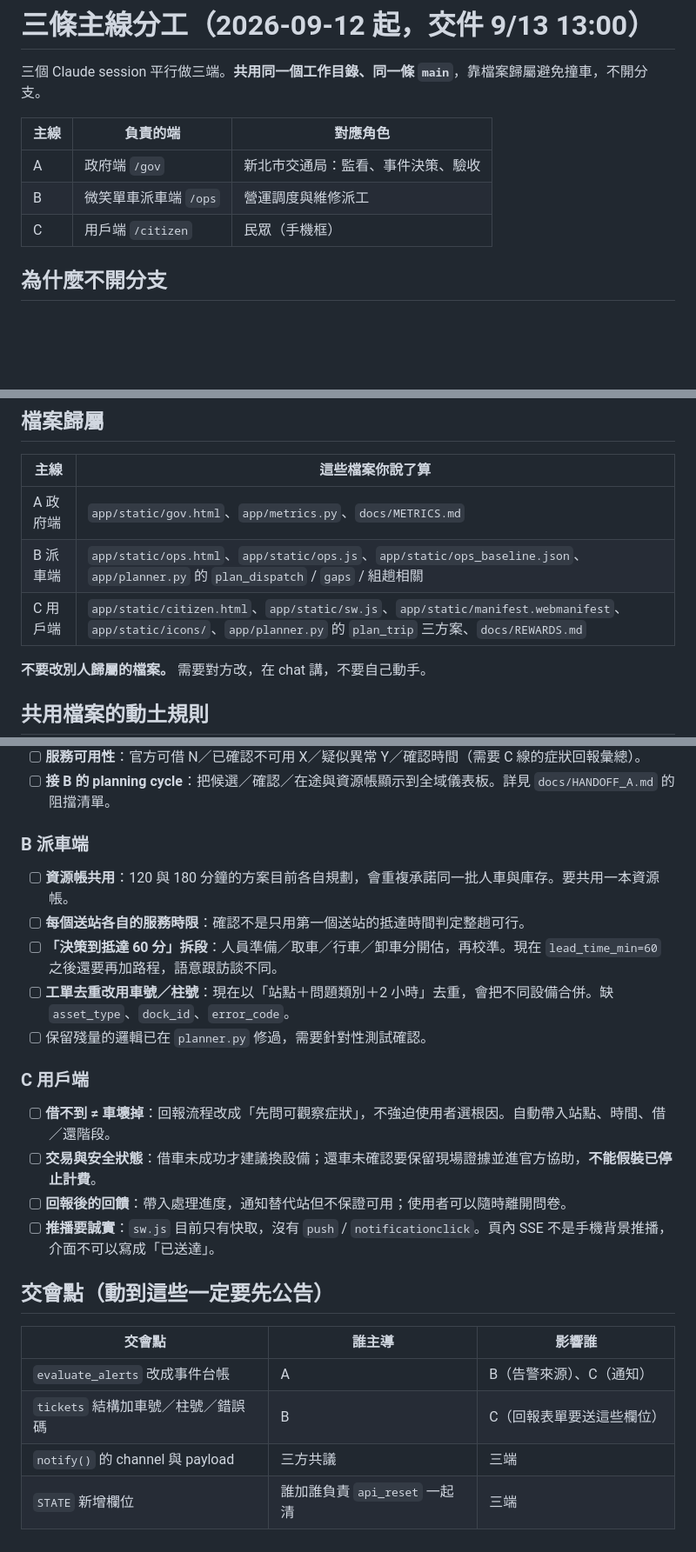
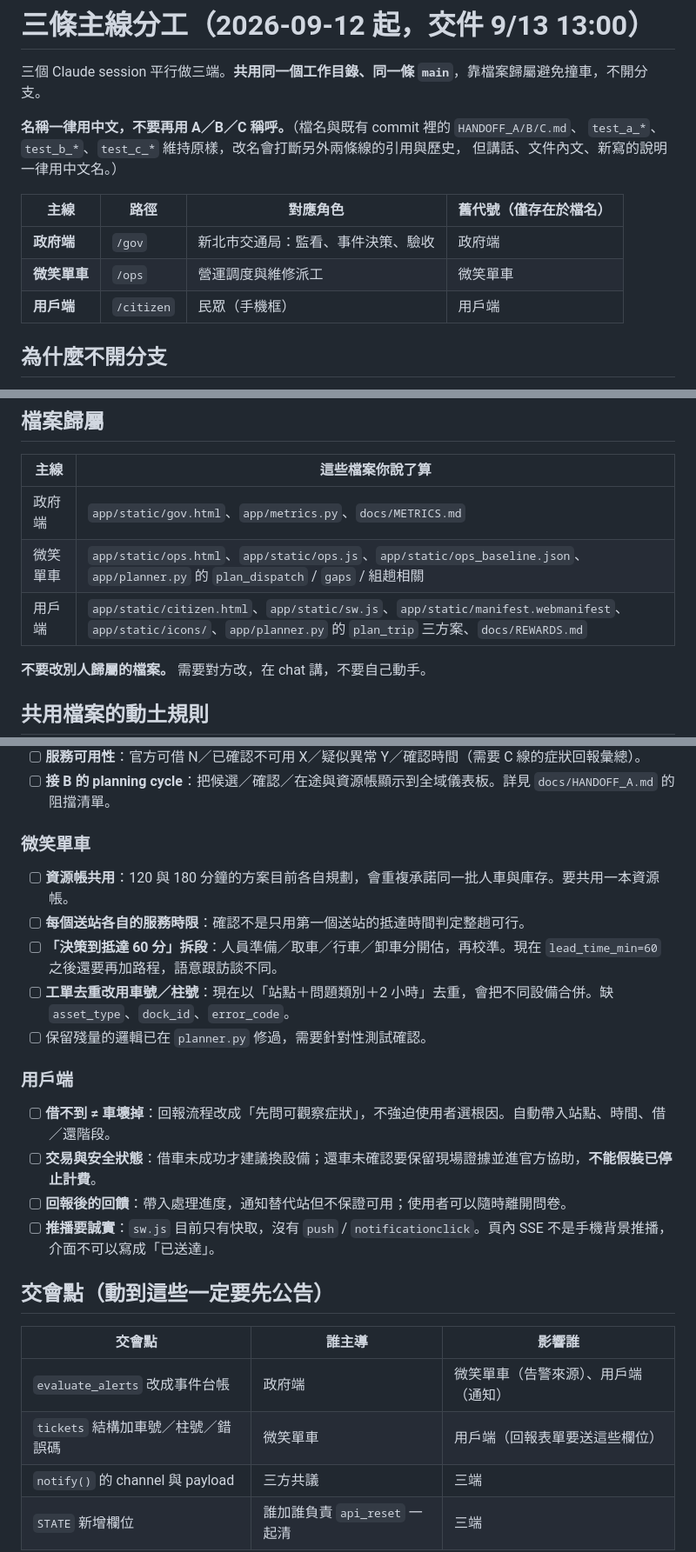
Before and after one commit to FayeChen001/ntpc-youbike-smart-dispatch, a Markdown page: docs/WORKSTREAMS.md, 3 parts joined by grey strips. Shown at 87% size. Drawn GitHub-style; blank space fills up the shorter version.

```diff
--- a/docs/WORKSTREAMS.md
+++ b/docs/WORKSTREAMS.md
@@ -2,11 +2,15 @@
 
 三個 Claude session 平行做三端。**共用同一個工作目錄、同一條 `main`**，靠檔案歸屬避免撞車，不開分支。
 
-| 主線 | 負責的端 | 對應角色 |
-|---|---|---|
-| A | 政府端 `/gov` | 新北市交通局：監看、事件決策、驗收 |
-| B | 微笑單車派車端 `/ops` | 營運調度與維修派工 |
-| C | 用戶端 `/citizen` | 民眾（手機框） |
+**名稱一律用中文，不要再用 A／B／C 稱呼。**（檔名與既有 commit 裡的 `HANDOFF_A/B/C.md`、
+`test_a_*`、`test_b_*`、`test_c_*` 維持原樣，改名會打斷另外兩條線的引用與歷史，
+但講話、文件內文、新寫的說明一律用中文名。）
+
+| 主線 | 路徑 | 對應角色 | 舊代號（僅存在於檔名） |
+|---|---|---|---|
+| **政府端** | `/gov` | 新北市交通局：監看、事件決策、驗收 | 政府端 |
+| **微笑單車** | `/ops` | 營運調度與維修派工 | 微笑單車 |
+| **用戶端** | `/citizen` | 民眾（手機框） | 用戶端 |
 
 ## 為什麼不開分支
 
@@ -19,9 +23,9 @@
 
 | 主線 | 這些檔案你說了算 |
 |---|---|
-| A 政府端 | `app/static/gov.html`、`app/metrics.py`、`docs/METRICS.md` |
-| B 派車端 | `app/static/ops.html`、`app/static/ops.js`、`app/static/ops_baseline.json`、`app/planner.py` 的 `plan_dispatch` / `gaps` / 組趟相關 |
-| C 用戶端 | `app/static/citizen.html`、`app/static/sw.js`、`app/static/manifest.webmanifest`、`app/static/icons/`、`app/planner.py` 的 `plan_trip` 三方案、`docs/REWARDS.md` |
+| 政府端 | `app/static/gov.html`、`app/metrics.py`、`docs/METRICS.md` |
+| 微笑單車 | `app/static/ops.html`、`app/static/ops.js`、`app/static/ops_baseline.json`、`app/planner.py` 的 `plan_dispatch` / `gaps` / 組趟相關 |
+| 用戶端 | `app/static/citizen.html`、`app/static/sw.js`、`app/static/manifest.webmanifest`、`app/static/icons/`、`app/planner.py` 的 `plan_trip` 三方案、`docs/REWARDS.md` |
 
 **不要改別人歸屬的檔案。** 需要對方改，在 chat 講，不要自己動手。
 
@@ -74,7 +78,7 @@
 - [ ] **服務可用性**：官方可借 N／已確認不可用 X／疑似異常 Y／確認時間（需要 C 線的症狀回報彙總）。
 - [ ] **接 B 的 planning cycle**：把候選／確認／在途與資源帳顯示到全域儀表板。詳見 `docs/HANDOFF_A.md` 的阻擋清單。
 
-### B 派車端
+### 微笑單車
 
 - [ ] **資源帳共用**：120 與 180 分鐘的方案目前各自規劃，會重複承諾同一批人車與庫存。要共用一本資源帳。
 - [ ] **每個送站各自的服務時限**：確認不是只用第一個送站的抵達時間判定整趟可行。
@@ -82,7 +86,7 @@
 - [ ] **工單去重改用車號／柱號**：現在以「站點＋問題類別＋2 小時」去重，會把不同設備合併。缺 `asset_type`、`dock_id`、`error_code`。
 - [ ] 保留殘量的邏輯已在 `planner.py` 修過，需要針對性測試確認。
 
-### C 用戶端
+### 用戶端
 
 - [ ] **借不到 ≠ 車壞掉**：回報流程改成「先問可觀察症狀」，不強迫使用者選根因。自動帶入站點、時間、借／還階段。
 - [ ] **交易與安全狀態**：借車未成功才建議換設備；還車未確認要保留現場證據並進官方協助，**不能假裝已停止計費**。
@@ -93,7 +97,7 @@
 
 | 交會點 | 誰主導 | 影響誰 |
 |---|---|---|
-| `evaluate_alerts` 改成事件台帳 | A | B（告警來源）、C（通知） |
-| `tickets` 結構加車號／柱號／錯誤碼 | B | C（回報表單要送這些欄位） |
+| `evaluate_alerts` 改成事件台帳 | 政府端 | 微笑單車（告警來源）、用戶端（通知） |
+| `tickets` 結構加車號／柱號／錯誤碼 | 微笑單車 | 用戶端（回報表單要送這些欄位） |
 | `notify()` 的 channel 與 payload | 三方共議 | 三端 |
 | `STATE` 新增欄位 | 誰加誰負責 `api_reset` 一起清 | 三端 |
```
Also changed, not shown: other parts of docs/WORKSTREAMS.md (+1 -1 lines), docs/HANDOFF_A.md (+32 -30 lines).
